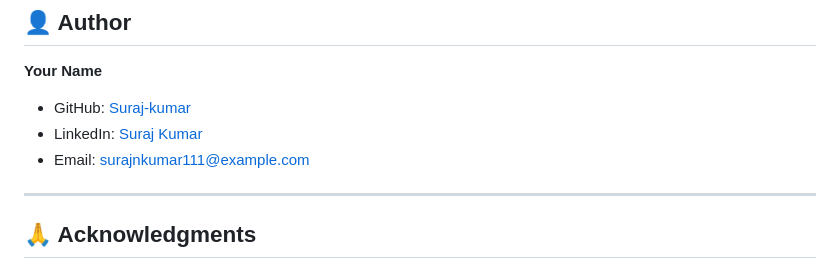
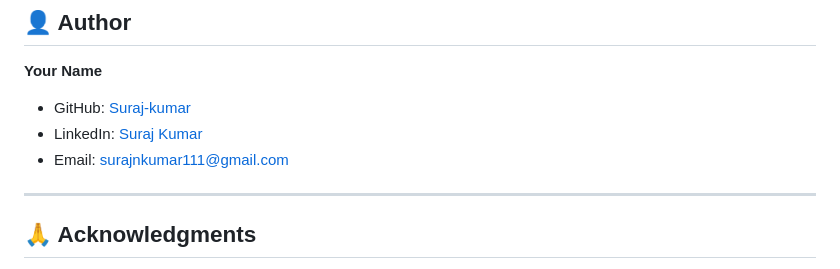
Before and after one commit to surajkumar989/NeuralSync, a Markdown page: README.md, the part around the change. Rendered like a GitHub page.

```diff
--- a/README.md
+++ b/README.md
@@ -314,8 +314,8 @@ This project is licensed under the MIT License - see the [LICENSE](LICENSE) file
 
 **Your Name**
 - GitHub: [Suraj-kumar](https://github.com/surajkumar989)
-- LinkedIn: [Suraj Kumar](https://linkedin.com/in/yourprofile)
-- Email: surajnkumar111@example.com
+- LinkedIn: [Suraj Kumar](https://linkedin.com/in/suraj-kumar-tech)
+- Email: surajnkumar111@gmail.com
 
 ---
 
```
